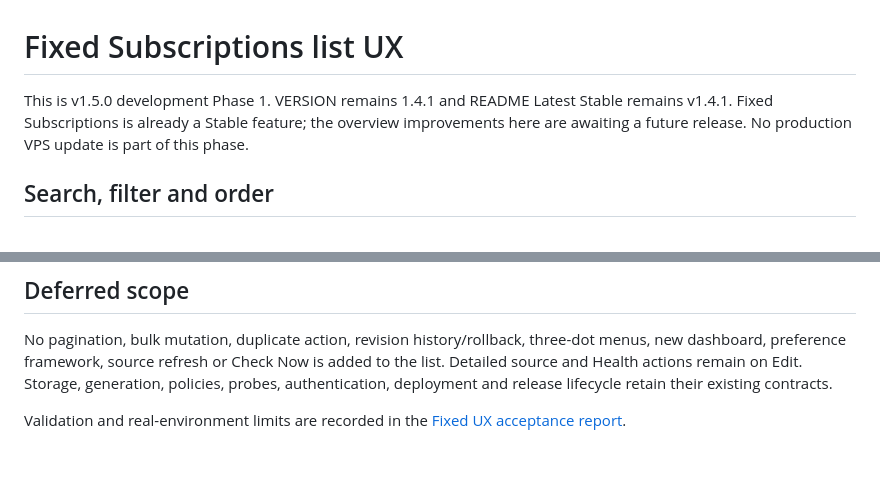
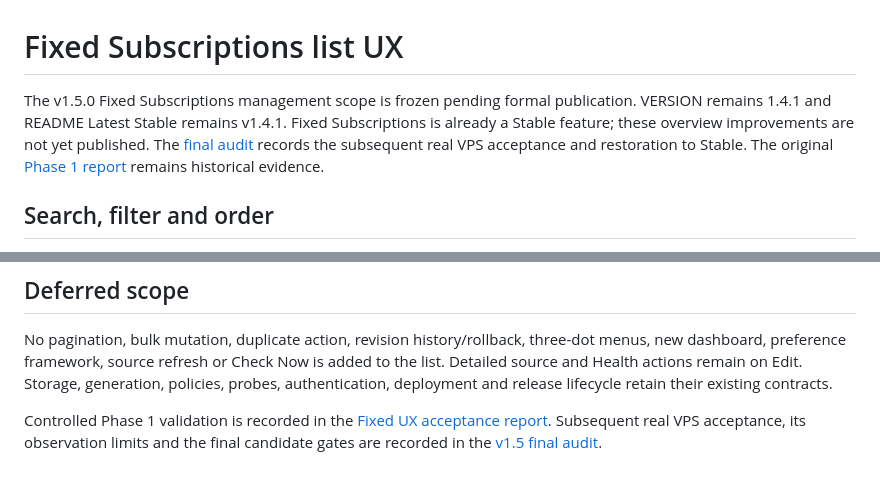
Before and after one commit to wwintj/clash-yaml-manager, a Markdown page: docs/FIXED_SUBSCRIPTIONS_UX.md, 2 parts joined by grey strips. Rendered like a GitHub page.

Commit message:
docs: freeze v1.5 fixed ux and record final audit

```diff
--- a/docs/FIXED_SUBSCRIPTIONS_UX.md
+++ b/docs/FIXED_SUBSCRIPTIONS_UX.md
@@ -1,9 +1,11 @@
 # Fixed Subscriptions list UX
 
-This is v1.5.0 development Phase 1. VERSION remains 1.4.1 and README Latest Stable
-remains v1.4.1. Fixed Subscriptions is already a Stable feature; the overview
-improvements here are awaiting a future release. No production VPS update is
-part of this phase.
+The v1.5.0 Fixed Subscriptions management scope is frozen pending formal
+publication. VERSION remains 1.4.1 and README Latest Stable remains v1.4.1.
+Fixed Subscriptions is already a Stable feature; these overview improvements
+are not yet published. The [final audit](V1_5_FINAL_AUDIT_REPORT.md) records the
+subsequent real VPS acceptance and restoration to Stable. The original
+[Phase 1 report](FIXED_SUBSCRIPTIONS_UX_REPORT.md) remains historical evidence.
 
 ## Search, filter and order
 
@@ -118,5 +120,7 @@ is added to the list. Detailed source and Health actions remain on Edit. Storage
 generation, policies, probes, authentication, deployment and release lifecycle
 retain their existing contracts.
 
-Validation and real-environment limits are recorded in the
-[Fixed UX acceptance report](FIXED_SUBSCRIPTIONS_UX_REPORT.md).
+Controlled Phase 1 validation is recorded in the
+[Fixed UX acceptance report](FIXED_SUBSCRIPTIONS_UX_REPORT.md). Subsequent real
+VPS acceptance, its observation limits and the final candidate gates are recorded
+in the [v1.5 final audit](V1_5_FINAL_AUDIT_REPORT.md).
```
Also changed, not shown: docs/FIXED_SUBSCRIPTIONS.md (+3 -2 lines), docs/V1_5_FINAL_AUDIT_REPORT.md (added, +232 -0 lines).
